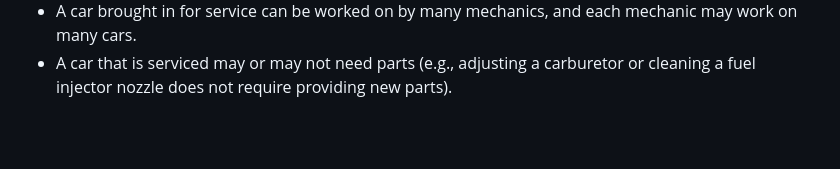
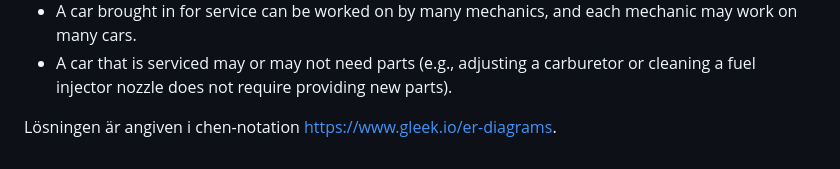
Before and after one commit to kristiannilsson/sql-course, a Markdown page: exercises.md, the part around the change. GitHub-like rendering; blank space fills up the shorter version.

Commit message:
exercises

```diff
--- a/exercises.md
+++ b/exercises.md
@@ -175,3 +175,5 @@ Create an ERD for a car dealership. The dealership sells both new and used cars,
 - The car dealership maintains a service history for each of the cars serviced. The service  records are referenced by the car’s serial number.
 - A car brought in for service can be worked on by many mechanics, and each mechanic may work on many cars.
 - A car that is serviced may or may not need parts (e.g., adjusting a carburetor or cleaning a fuel injector nozzle does not require providing new parts).
+
+Lösningen är angiven i chen-notation https://www.gleek.io/er-diagrams.
```
